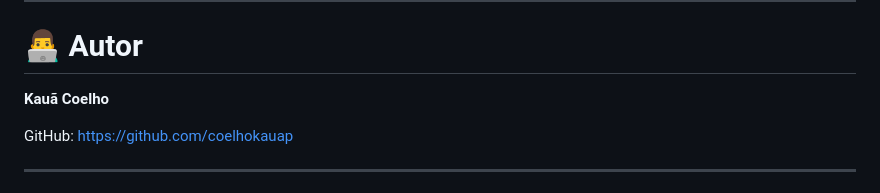
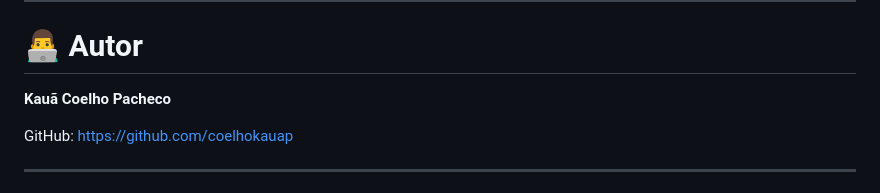
Before and after one commit to coelhokauap/jornada-viagens, a Markdown page: README.md, the part around the change. Rendered like a GitHub page.

Commit message:
Update author name in README.md

```diff
--- a/README.md
+++ b/README.md
@@ -122,7 +122,7 @@ Algumas melhorias que podem ser implementadas no projeto incluem:
 
 # 👨‍💻 Autor
 
-**Kauã Coelho**
+**Kauã Coelho Pacheco**
 
 GitHub:
 https://github.com/coelhokauap
```
